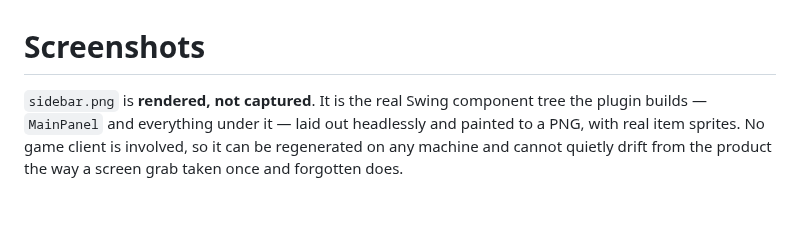
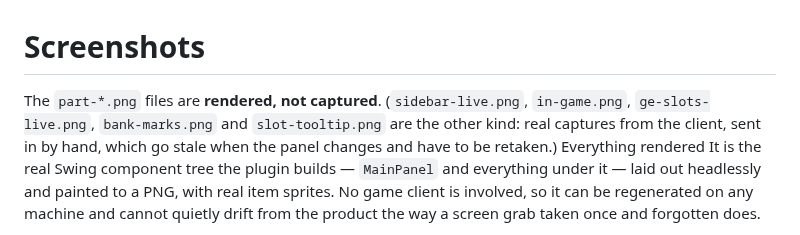
Before and after one commit to grant9008/pocketge-flip-tracker, a Markdown page: docs/screenshots/README.md, the part around the change. Drawn GitHub-style; blank space fills up the shorter version.

Commit message:
The sidebar as captured, not rendered
A real capture of the sidebar takes the intro's second slot, in place of
the headless render. It is the client's own pixels — Ruby necklace at a
loss, three offers in the slot grid, the collapsed watchlist — and it
sits under a hero that is also a capture, so the intro is now all real.

Doubled with nearest-neighbour rather than shipped at 227px: RuneLite's
UI is a pixel font, and a whole-pixel upscale keeps every edge where it
was, where a resample would blur them. It is how the game's own
screenshots are usually shown.

The renders live on as the per-section images, where the extra sharpness
earns its place on the numbers. docs/screenshots/README.md now says which
files are which, since it described a render that no longer exists.

Co-Authored-By: Claude Fable 5.1 <noreply@anthropic.com>
Claude-Session: https://claude.ai/code/session_01CrbbnpxzzXajkmFNwfAgTw

```diff
--- a/docs/screenshots/README.md
+++ b/docs/screenshots/README.md
@@ -1,6 +1,9 @@
 # Screenshots
 
-`sidebar.png` is **rendered, not captured**. It is the real Swing component
+The `part-*.png` files are **rendered, not captured**. (`sidebar-live.png`,
+`in-game.png`, `ge-slots-live.png`, `bank-marks.png` and `slot-tooltip.png`
+are the other kind: real captures from the client, sent in by hand, which go
+stale when the panel changes and have to be retaken.) Everything rendered It is the real Swing component
 tree the plugin builds — `MainPanel` and everything under it — laid out
 headlessly and painted to a PNG, with real item sprites. No game client is
 involved, so it can be regenerated on any machine and cannot quietly drift
```
Also changed, not shown: README.md (+1 -1 lines), docs/screenshots/sidebar-live.png (added), docs/screenshots/sidebar.png (deleted).
